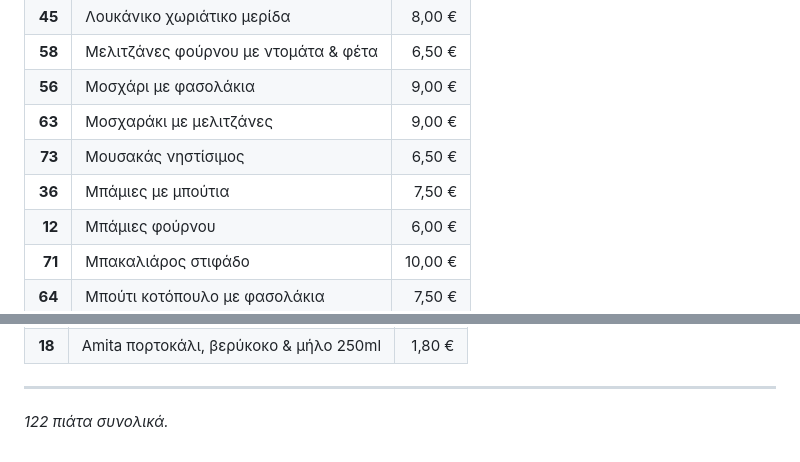
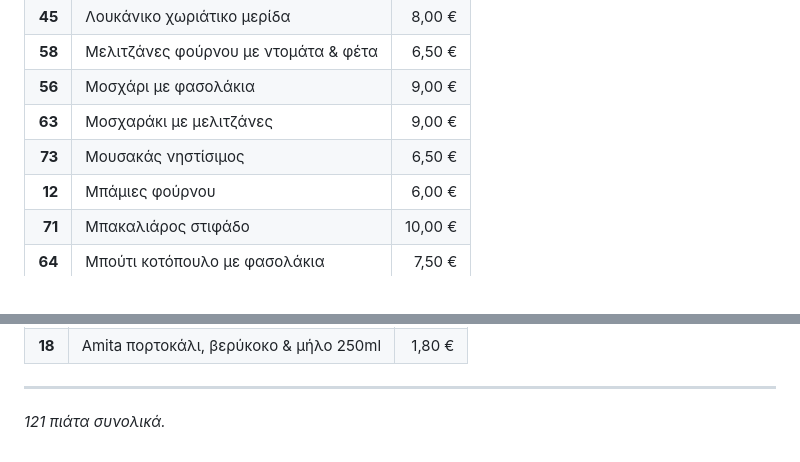
Before and after one commit to stivakos/magirefto-menu, a Markdown page: ΠΙΑΤΑ.md, 2 parts joined by grey strips. GitHub-like rendering.

Commit message:
Auto-rebuild μενού ημέρας [skip ci]

```diff
--- a/ΠΙΑΤΑ.md
+++ b/ΠΙΑΤΑ.md
@@ -67,7 +67,6 @@
 | **56** | Μοσχάρι με φασολάκια | 9,00 € |
 | **63** | Μοσχαράκι με μελιτζάνες | 9,00 € |
 | **73** | Μουσακάς νηστίσιμος | 6,50 € |
-| **36** | Μπάμιες με μπούτια | 7,50 € |
 | **12** | Μπάμιες φούρνου | 6,00 € |
 | **71** | Μπακαλιάρος στιφάδο | 10,00 € |
 | **64** | Μπούτι κοτόπουλο με φασολάκια | 7,50 € |
@@ -167,4 +166,4 @@ _Εμφανίζονται στο site χωρίς τιμή._
 
 ---
 
-_122 πιάτα συνολικά._
+_121 πιάτα συνολικά._
```
